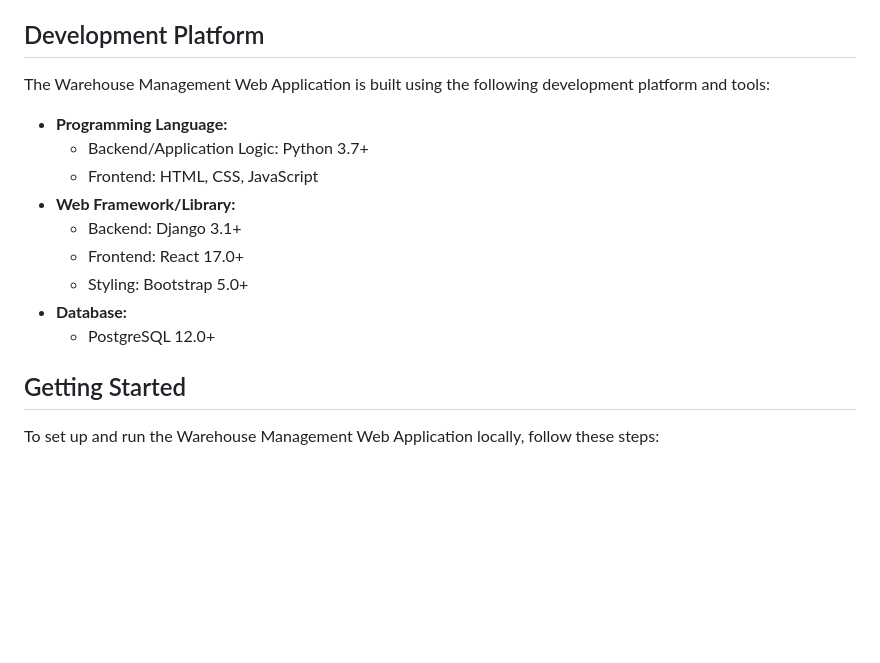
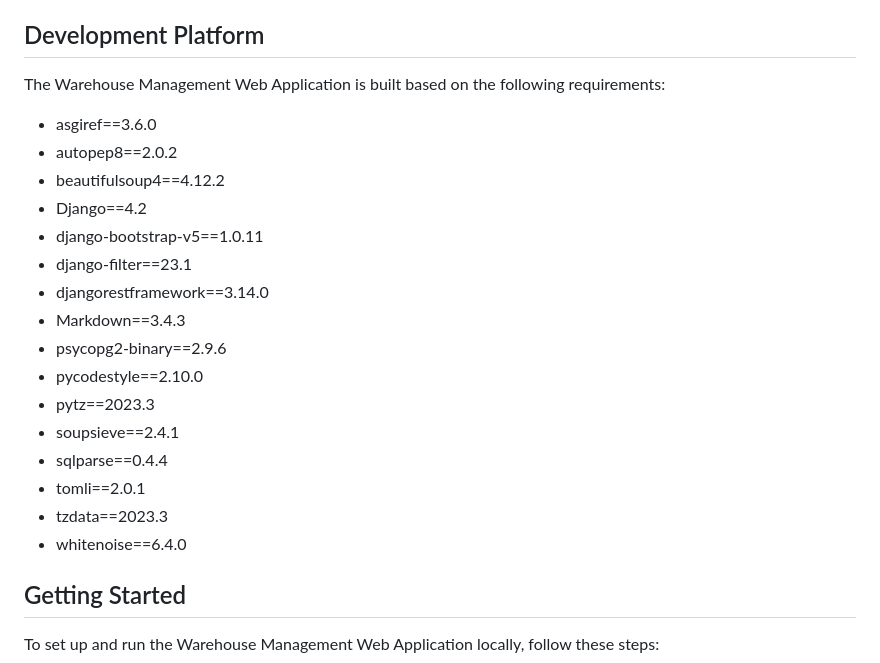
Before and after one commit to OVIDIU121/Warehouse-Management-System, a Markdown page: README.md, the part around the change printed below. Rendered like a GitHub page; blank space fills up the shorter version.

```diff
--- a/README.md
+++ b/README.md
@@ -23,16 +23,24 @@ The project focuses on the following specifications:
 - **Back-end Database:** The application is backed by a scalable and efficient database that efficiently stores warehouse data.
 
 ## Development Platform
-The Warehouse Management Web Application is built using the following development platform and tools:
-- **Programming Language:**
-  - Backend/Application Logic: Python 3.7+
-  - Frontend: HTML, CSS, JavaScript
-- **Web Framework/Library:**
-  - Backend: Django 3.1+
-  - Frontend: React 17.0+
-  - Styling: Bootstrap 5.0+
-- **Database:**
-  - PostgreSQL 12.0+
+The Warehouse Management Web Application is built based on the following requirements:
+- asgiref==3.6.0
+- autopep8==2.0.2
+- beautifulsoup4==4.12.2
+- Django==4.2
+- django-bootstrap-v5==1.0.11
+- django-filter==23.1
+- djangorestframework==3.14.0
+- Markdown==3.4.3
+- psycopg2-binary==2.9.6
+- pycodestyle==2.10.0
+- pytz==2023.3
+- soupsieve==2.4.1
+- sqlparse==0.4.4
+- tomli==2.0.1
+- tzdata==2023.3
+- whitenoise==6.4.0
+
 
 ## Getting Started
 To set up and run the Warehouse Management Web Application locally, follow these steps:
```
Also changed, not shown: other parts of README.md (+5 -0 lines).
